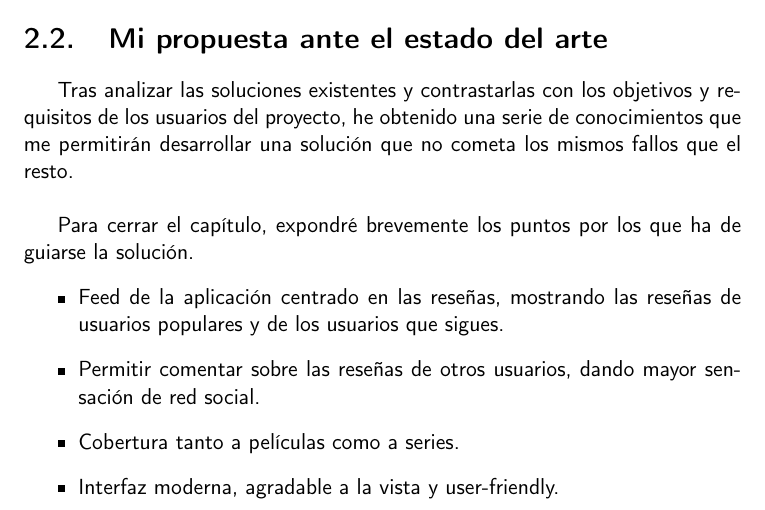
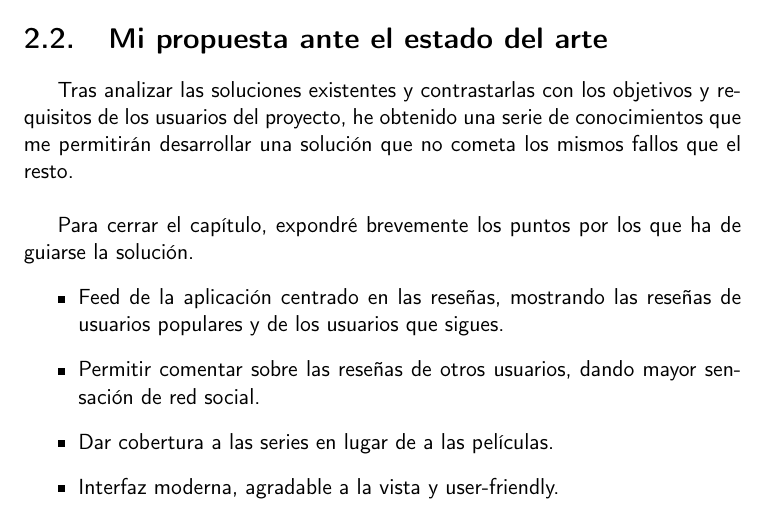
Before and after one commit to Torchu/flixbuff, a LaTeX book (doc/proyecto.tex, which reads doc/secciones/02_estado_del_arte.tex): part of page 19 of 34, cut so that both start at the same text. Compiled offline with pdfLaTeX.

Commit message:
remove movies references (#43)

```diff
--- a/doc/secciones/02_estado_del_arte.tex
+++ b/doc/secciones/02_estado_del_arte.tex
@@ -56,6 +56,6 @@ Para cerrar el capítulo, expondré brevemente los puntos por los que ha de guia
     \item Feed de la aplicación centrado en las reseñas, mostrando las reseñas de usuarios populares y de los usuarios
     que sigues.
     \item Permitir comentar sobre las reseñas de otros usuarios, dando mayor sensación de red social.
-    \item Cobertura tanto a películas como a series.
+    \item Dar cobertura a las series en lugar de a las películas.
     \item Interfaz moderna, agradable a la vista y user-friendly.
 \end{itemize}
```
Also changed, not shown: doc/secciones/01_introduccion.tex (+1 -1 lines).
